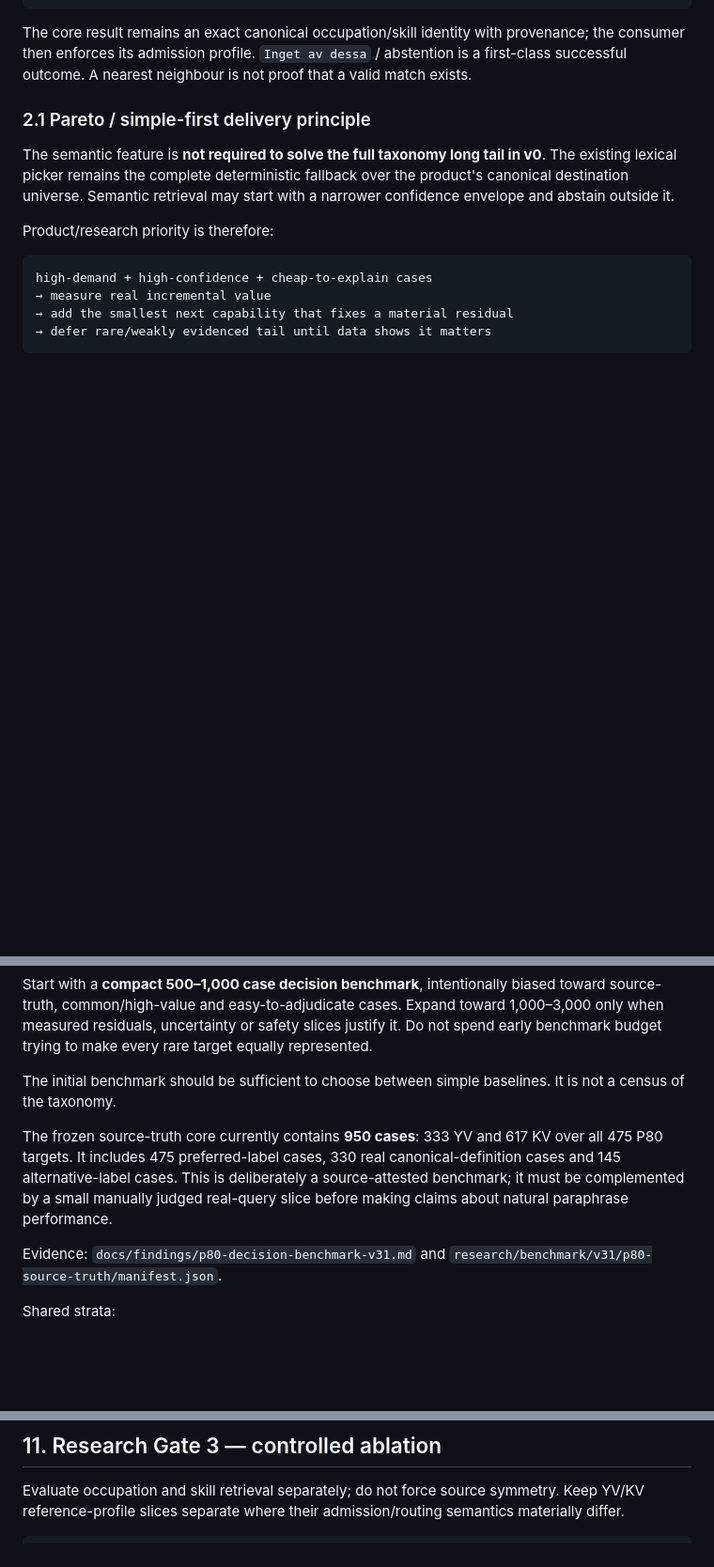
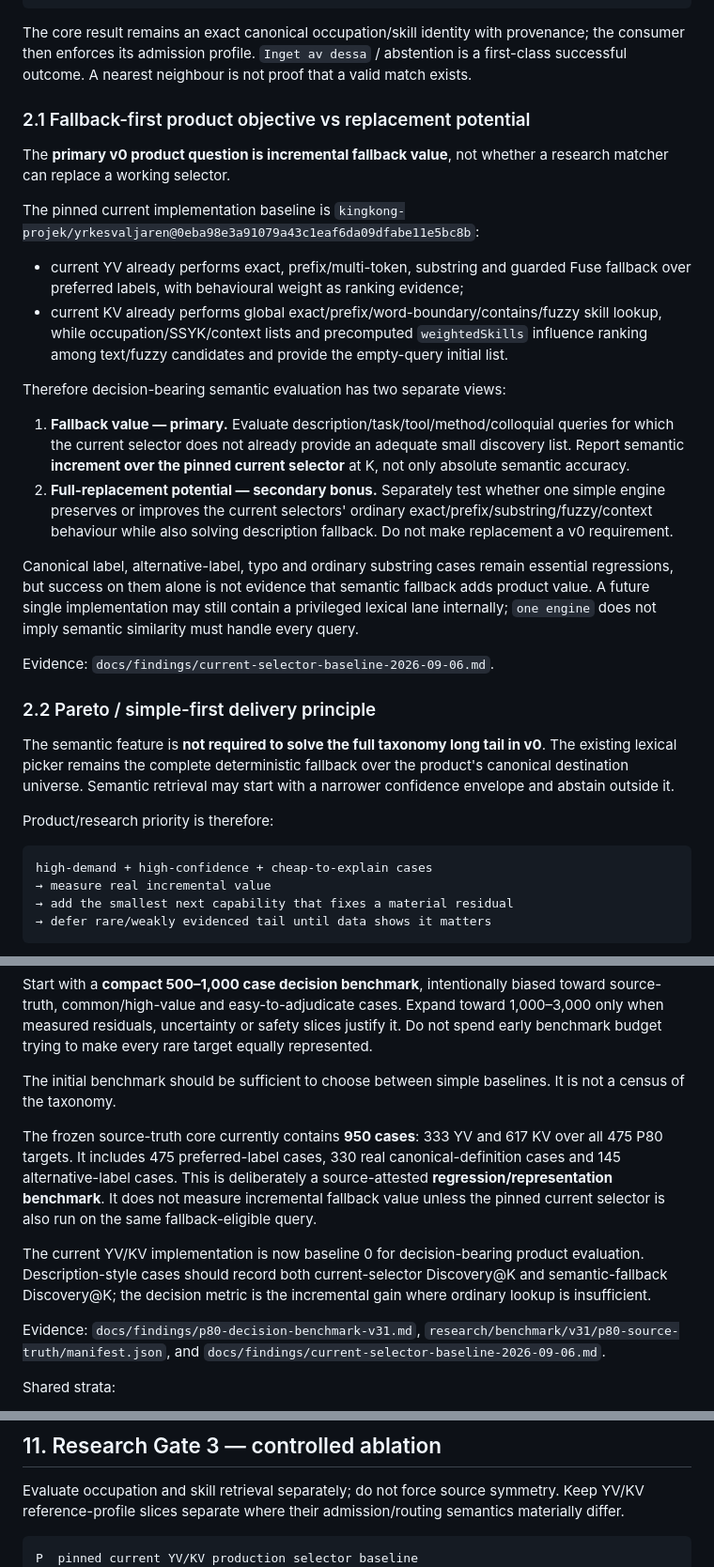
Before and after one commit to kingkong-projek/semantic-taxonomy-search, a Markdown page: docs/research-plan.md, 3 parts joined by grey strips. Shown at 94% size. GitHub-like rendering; blank space fills up the shorter version.

Commit message:
docs: make current selectors fallback baseline

````diff
--- a/docs/research-plan.md
+++ b/docs/research-plan.md
@@ -37,7 +37,25 @@ KV: Hittar du inte kompetensen? [Beskriv kompetensen / vad du kan göra]
 
 The core result remains an exact canonical occupation/skill identity with provenance; the consumer then enforces its admission profile. `Inget av dessa` / abstention is a first-class successful outcome. A nearest neighbour is not proof that a valid match exists.
 
-### 2.1 Pareto / simple-first delivery principle
+### 2.1 Fallback-first product objective vs replacement potential
+
+The **primary v0 product question is incremental fallback value**, not whether a research matcher can replace a working selector.
+
+The pinned current implementation baseline is `kingkong-projek/yrkesvaljaren@0eba98e3a91079a43c1eaf6da09dfabe11e5bc8b`:
+
+- current YV already performs exact, prefix/multi-token, substring and guarded Fuse fallback over preferred labels, with behavioural weight as ranking evidence;
+- current KV already performs global exact/prefix/word-boundary/contains/fuzzy skill lookup, while occupation/SSYK/context lists and precomputed `weightedSkills` influence ranking among text/fuzzy candidates and provide the empty-query initial list.
+
+Therefore decision-bearing semantic evaluation has two separate views:
+
+1. **Fallback value — primary.** Evaluate description/task/tool/method/colloquial queries for which the current selector does not already provide an adequate small discovery list. Report semantic **increment over the pinned current selector** at K, not only absolute semantic accuracy.
+2. **Full-replacement potential — secondary bonus.** Separately test whether one simple engine preserves or improves the current selectors' ordinary exact/prefix/substring/fuzzy/context behaviour while also solving description fallback. Do not make replacement a v0 requirement.
+
+Canonical label, alternative-label, typo and ordinary substring cases remain essential regressions, but success on them alone is not evidence that semantic fallback adds product value. A future single implementation may still contain a privileged lexical lane internally; `one engine` does not imply semantic similarity must handle every query.
+
+Evidence: `docs/findings/current-selector-baseline-2026-09-06.md`.
+
+### 2.2 Pareto / simple-first delivery principle
 
 The semantic feature is **not required to solve the full taxonomy long tail in v0**. The existing lexical picker remains the complete deterministic fallback over the product's canonical destination universe. Semantic retrieval may start with a narrower confidence envelope and abstain outside it.
 
@@ -618,9 +636,11 @@ Start with a **compact 500–1,000 case decision benchmark**, intentionally bias
 
 The initial benchmark should be sufficient to choose between simple baselines. It is not a census of the taxonomy.
 
-The frozen source-truth core currently contains **950 cases**: 333 YV and 617 KV over all 475 P80 targets. It includes 475 preferred-label cases, 330 real canonical-definition cases and 145 alternative-label cases. This is deliberately a source-attested benchmark; it must be complemented by a small manually judged real-query slice before making claims about natural paraphrase performance.
+The frozen source-truth core currently contains **950 cases**: 333 YV and 617 KV over all 475 P80 targets. It includes 475 preferred-label cases, 330 real canonical-definition cases and 145 alternative-label cases. This is deliberately a source-attested **regression/representation benchmark**. It does not measure incremental fallback value unless the pinned current selector is also run on the same fallback-eligible query.
 
-Evidence: `docs/findings/p80-decision-benchmark-v31.md` and `research/benchmark/v31/p80-source-truth/manifest.json`.
+The current YV/KV implementation is now baseline 0 for decision-bearing product evaluation. Description-style cases should record both current-selector Discovery@K and semantic-fallback Discovery@K; the decision metric is the incremental gain where ordinary lookup is insufficient.
+
+Evidence: `docs/findings/p80-decision-benchmark-v31.md`, `research/benchmark/v31/p80-source-truth/manifest.json`, and `docs/findings/current-selector-baseline-2026-09-06.md`.
 
 Shared strata:
 
@@ -675,6 +695,7 @@ expected_intent: SINGLE | AMBIGUOUS | NO_MATCH
 Evaluate occupation and skill retrieval separately; do not force source symmetry. Keep YV/KV reference-profile slices separate where their admission/routing semantics materially differ.
 
 ```text
+P  pinned current YV/KV production selector baseline
 A  canonical labels only
 B  A + real canonical definitions
 C  B + alternative labels + product title/retrieval vocabulary
````
Also changed, not shown: other parts of docs/research-plan.md (+3 -0 lines).
